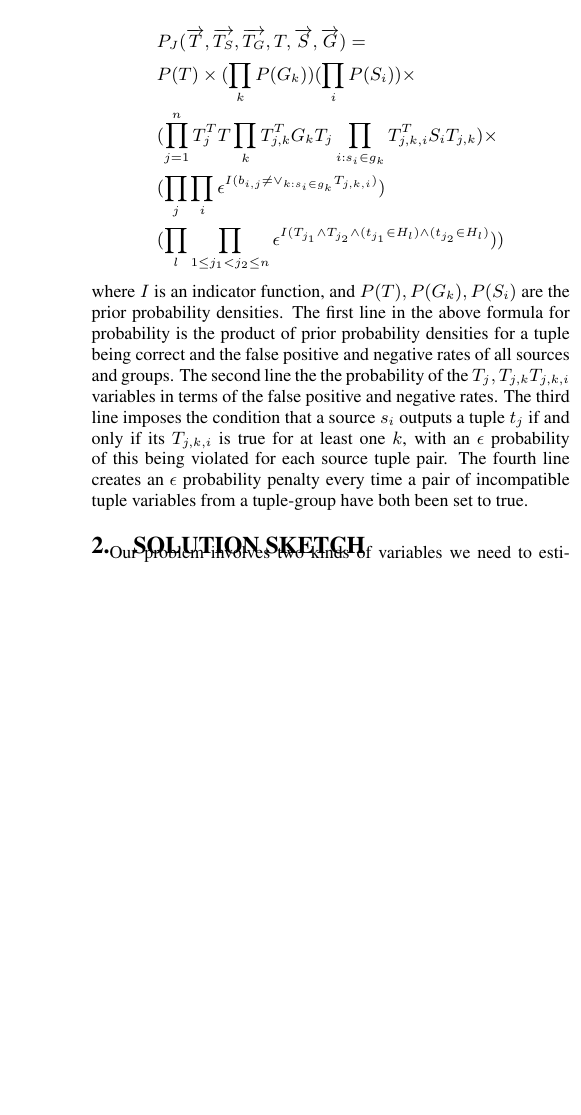
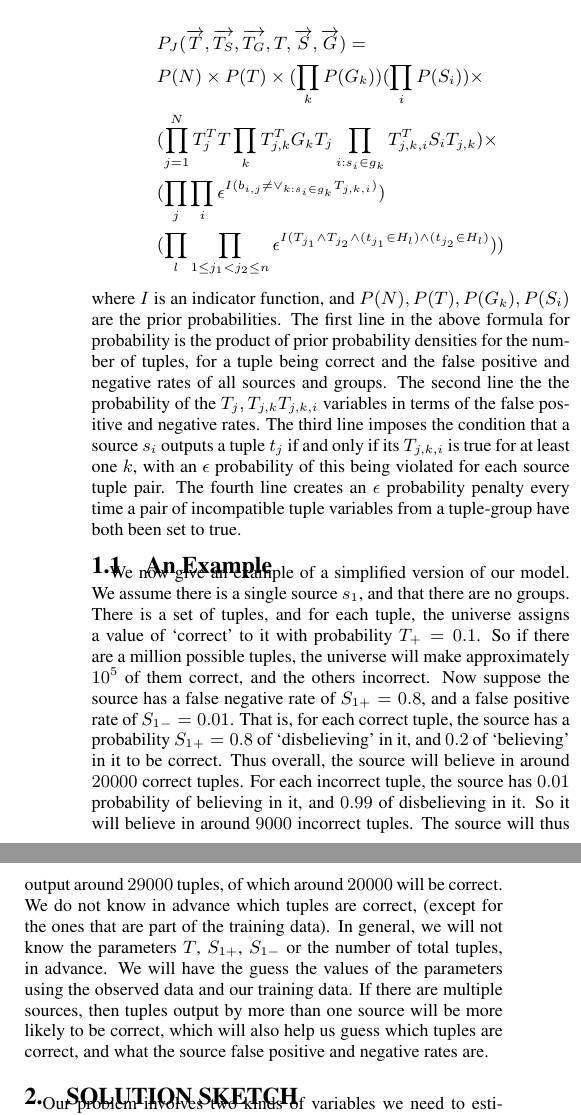
Before and after one commit to brahmaneya/WebSourceQuality, a LaTeX paper (Paper/WebSourceQuality.tex): part of one column of page 2 of 4 before the commit and two parts of the columns of page 2 of 4 after it, the two joined at a grey line, cut so that both start at the same text, the shorter picture padded with empty space. Compiled offline with pdfLaTeX.

Commit message:
Added example, total number of tuples, comment

```diff
--- a/Paper/WebSourceQuality.tex
+++ b/Paper/WebSourceQuality.tex
@@ -118,12 +118,15 @@ Using $\overrightarrow{T}$ to denote the vector of random variables $T_1..T_n$,
 
 \begin{align*}
 & P_J(\overrightarrow{T}, \overrightarrow{T_S}, \overrightarrow{T_G}, T, \overrightarrow{S}, \overrightarrow{G}) =
-\\& P(T) \times (\prod_{k} P(G_k)) (\prod_{i} P(S_i)) \times
-\\& (\prod_{j=1}^{n} T_{j}^{T}T \prod_{k} T_{j, k}^{T}G_kT_j \prod_{i:s_i\in g_k} T_{j,k,i}^{T}S_iT_{j,k}) \times
+\\& P(N) \times P(T) \times (\prod_{k} P(G_k)) (\prod_{i} P(S_i)) \times
+\\& (\prod_{j=1}^{N} T_{j}^{T}T \prod_{k} T_{j, k}^{T}G_kT_j \prod_{i:s_i\in g_k} T_{j,k,i}^{T}S_iT_{j,k}) \times
 \\& (\prod_{j} \prod_{i} \epsilon^{I(b_{i,j} \neq \lor_{k : s_i \in g_k} T_{j,k,i})})
 \\& (\prod_{l} \prod_{1 \leq j_1 < j_2 \leq n} \epsilon^{I(T_{j_1} \land T_{j_2} \land (t_{j_1}\in H_l) \land (t_{j_2} \in H_l)}))
 \end{align*}
-where $I$ is an indicator function, and $P(T), P(G_k), P(S_i)$ are the prior probability densities. The first line in the above formula for probability is the product of prior probability densities for a tuple being correct and the false positive and negative rates of all sources and groups. The second line the the probability of the $T_j, T_{j,k} T_{j,k,i}$ variables in terms of the false positive and negative rates. The third line imposes the condition that a source $s_i$ outputs a tuple $t_j$ if and only if its $T_{j,k,i}$ is true for at least one $k$, with an $\epsilon$ probability of this being violated for each source tuple pair. The fourth line creates an $\epsilon$ probability penalty every time a pair of incompatible tuple variables from a tuple-group have both been set to true.
+where $I$ is an indicator function, and $P(N), P(T), P(G_k), P(S_i)$ are the prior probabilities. The first line in the above formula for probability is the product of prior probability densities for the number of tuples, for a tuple being correct and the false positive and negative rates of all sources and groups. The second line the the probability of the $T_j, T_{j,k} T_{j,k,i}$ variables in terms of the false positive and negative rates. The third line imposes the condition that a source $s_i$ outputs a tuple $t_j$ if and only if its $T_{j,k,i}$ is true for at least one $k$, with an $\epsilon$ probability of this being violated for each source tuple pair. The fourth line creates an $\epsilon$ probability penalty every time a pair of incompatible tuple variables from a tuple-group have both been set to true.
+
+\subsection{An Example}\label{sec:causal-model-example}
+We now give an example of a simplified version of our model. We assume there is a single source $s_1$, and that there are no groups. There is a set of tuples, and for each tuple, the universe assigns a value of `correct' to it with probability $T_{+}=0.1$. So if there are a million possible tuples, the universe will make approximately $10^5$ of them correct, and the others incorrect. Now suppose the source has a false negative rate of $S_{1+} = 0.8$, and a false positive rate of $S_{1-} = 0.01$. That is, for each correct tuple, the source has a probability $S_{1+} = 0.8$ of `disbelieving' in it, and $0.2$ of `believing' in it to be correct. Thus overall, the source will believe in around $20000$ correct tuples. For each incorrect tuple, the source has $0.01$ probability of believing in it, and $0.99$ of disbelieving in it. So it will believe in around $9000$ incorrect tuples. The source will thus output around $29000$ tuples, of which around $20000$ will be correct. We do not know in advance which tuples are correct, (except for the ones that are part of the training data). In general, we will not know the parameters $T$, $S_{1+}$, $S_{1-}$ or the number of total tuples, in advance. We will have the guess the values of the parameters using the observed data and our training data. If there are multiple sources, then tuples output by more than one source will be more likely to be correct, which will also help us guess which tuples are correct, and what the source false positive and negative rates are.
 
 \section{Solution Sketch}
 Our problem involves two kinds of variables we need to estimate: (i) Boolean variables (with column matrices corresponding to `true' and `false' values), such as $T_j$, $T_{j,k}$ and $T_{j,k,i}$ (ii) Real number variables, which are the baseline correctness probability $T$, and false positive and false negative rates of sources or source-groups. For the boolean variables, we want to find the \textit{marginal probability} of them being correct, which is itself a real number.
```
Also changed, not shown: Paper/WebSourceQuality.tex (5 more changed lines).
